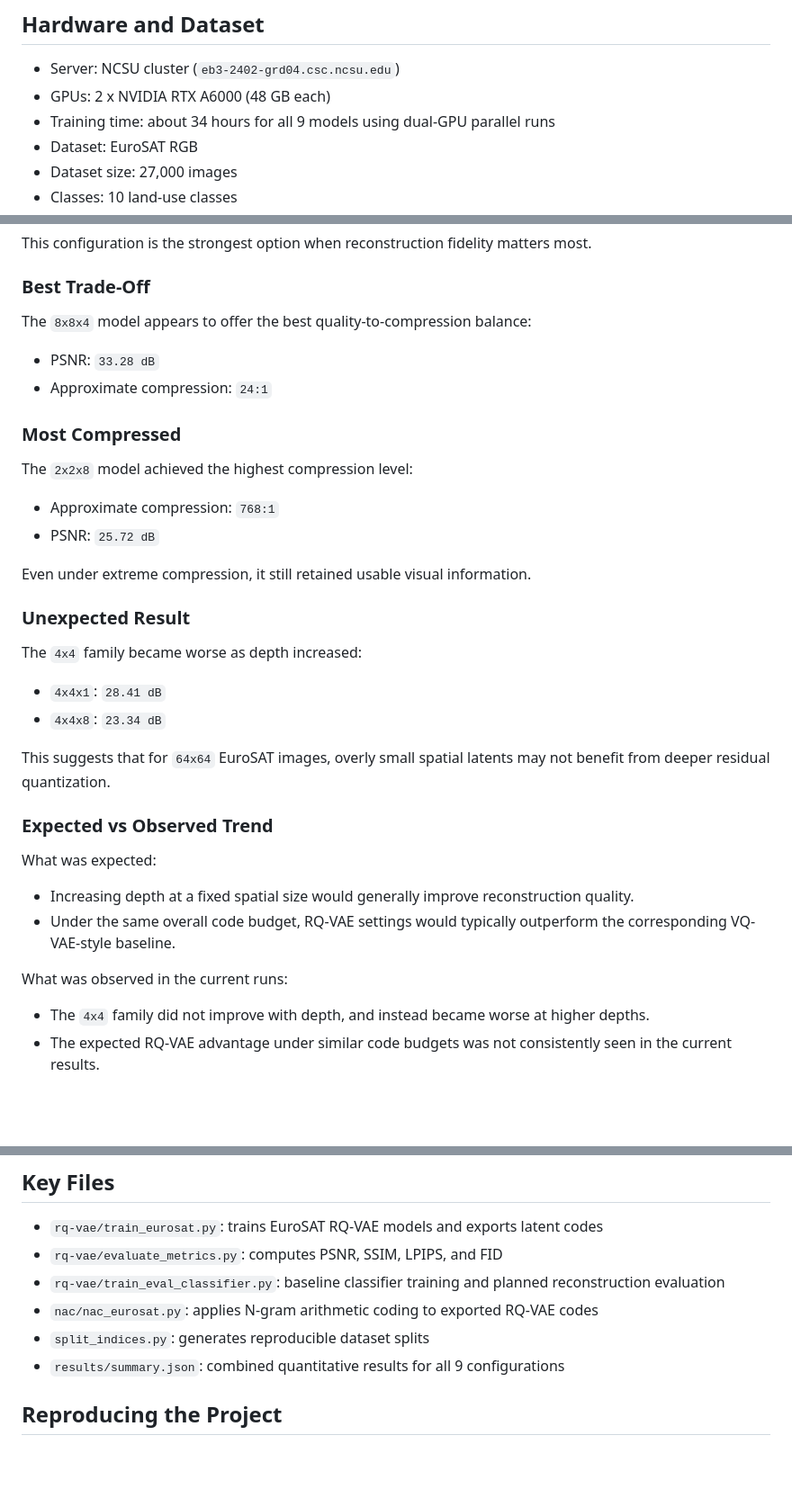
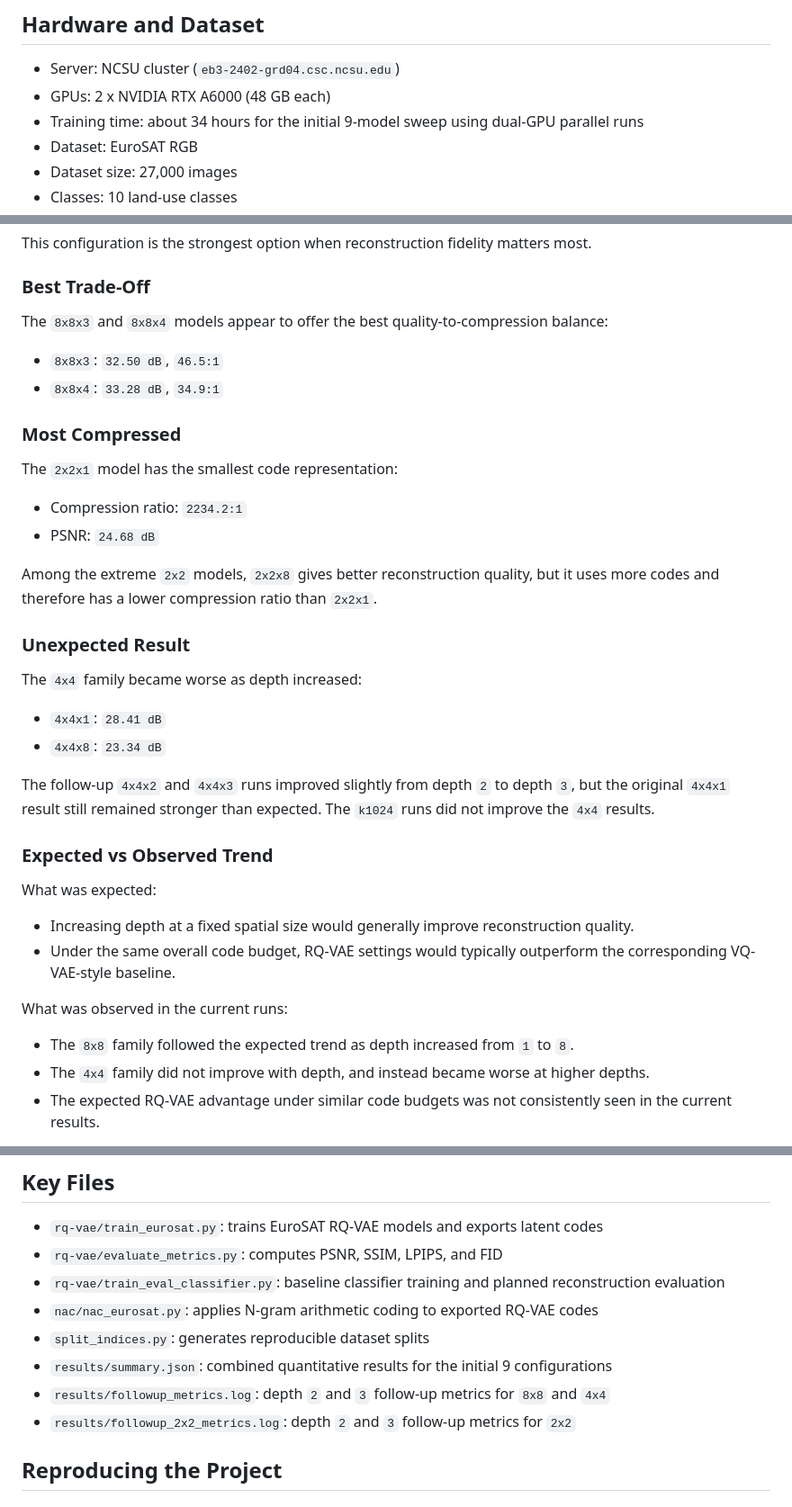
Before and after one commit to HemanthSud/OEC-Image-Processing, a Markdown page: README.md, 3 parts joined by grey strips. Shown at 90% size. Rendered like a GitHub page; blank space fills up the shorter version.

```diff
--- a/README.md
+++ b/README.md
@@ -33,7 +33,7 @@ Evaluate how different compression settings affect:
 
 - Server: NCSU cluster (`eb3-2402-grd04.csc.ncsu.edu`)
 - GPUs: 2 x NVIDIA RTX A6000 (48 GB each)
-- Training time: about 34 hours for all 9 models using dual-GPU parallel runs
+- Training time: about 34 hours for the initial 9-model sweep using dual-GPU parallel runs
 - Dataset: EuroSAT RGB
 - Dataset size: 27,000 images
 - Classes: 10 land-use classes
@@ -123,19 +155,19 @@ This configuration is the strongest option when reconstruction fidelity matters
 
 ### Best Trade-Off
 
-The `8x8x4` model appears to offer the best quality-to-compression balance:
+The `8x8x3` and `8x8x4` models appear to offer the best quality-to-compression balance:
 
-- PSNR: `33.28 dB`
-- Approximate compression: `24:1`
+- `8x8x3`: `32.50 dB`, `46.5:1`
+- `8x8x4`: `33.28 dB`, `34.9:1`
 
 ### Most Compressed
 
-The `2x2x8` model achieved the highest compression level:
+The `2x2x1` model has the smallest code representation:
 
-- Approximate compression: `768:1`
-- PSNR: `25.72 dB`
+- Compression ratio: `2234.2:1`
+- PSNR: `24.68 dB`
 
-Even under extreme compression, it still retained usable visual information.
+Among the extreme `2x2` models, `2x2x8` gives better reconstruction quality, but it uses more codes and therefore has a lower compression ratio than `2x2x1`.
 
 ### Unexpected Result
 
@@ -144,7 +176,7 @@ The `4x4` family became worse as depth increased:
 - `4x4x1`: `28.41 dB`
 - `4x4x8`: `23.34 dB`
 
-This suggests that for `64x64` EuroSAT images, overly small spatial latents may not benefit from deeper residual quantization.
+The follow-up `4x4x2` and `4x4x3` runs improved slightly from depth `2` to depth `3`, but the original `4x4x1` result still remained stronger than expected. The `k1024` runs did not improve the `4x4` results.
 
 ### Expected vs Observed Trend
 
@@ -155,6 +187,7 @@ What was expected:
 
 What was observed in the current runs:
 
+- The `8x8` family followed the expected trend as depth increased from `1` to `8`.
 - The `4x4` family did not improve with depth, and instead became worse at higher depths.
 - The expected RQ-VAE advantage under similar code budgets was not consistently seen in the current results.
 
@@ -199,7 +232,9 @@ This suggests that the current hyperparameter setting may not yet be well matche
 - `rq-vae/train_eval_classifier.py`: baseline classifier training and planned reconstruction evaluation
 - `nac/nac_eurosat.py`: applies N-gram arithmetic coding to exported RQ-VAE codes
 - `split_indices.py`: generates reproducible dataset splits
-- `results/summary.json`: combined quantitative results for all 9 configurations
+- `results/summary.json`: combined quantitative results for the initial 9 configurations
+- `results/followup_metrics.log`: depth `2` and `3` follow-up metrics for `8x8` and `4x4`
+- `results/followup_2x2_metrics.log`: depth `2` and `3` follow-up metrics for `2x2`
 
 ## Reproducing the Project
 
```
Also changed, not shown: other parts of README.md (+47 -15 lines).
